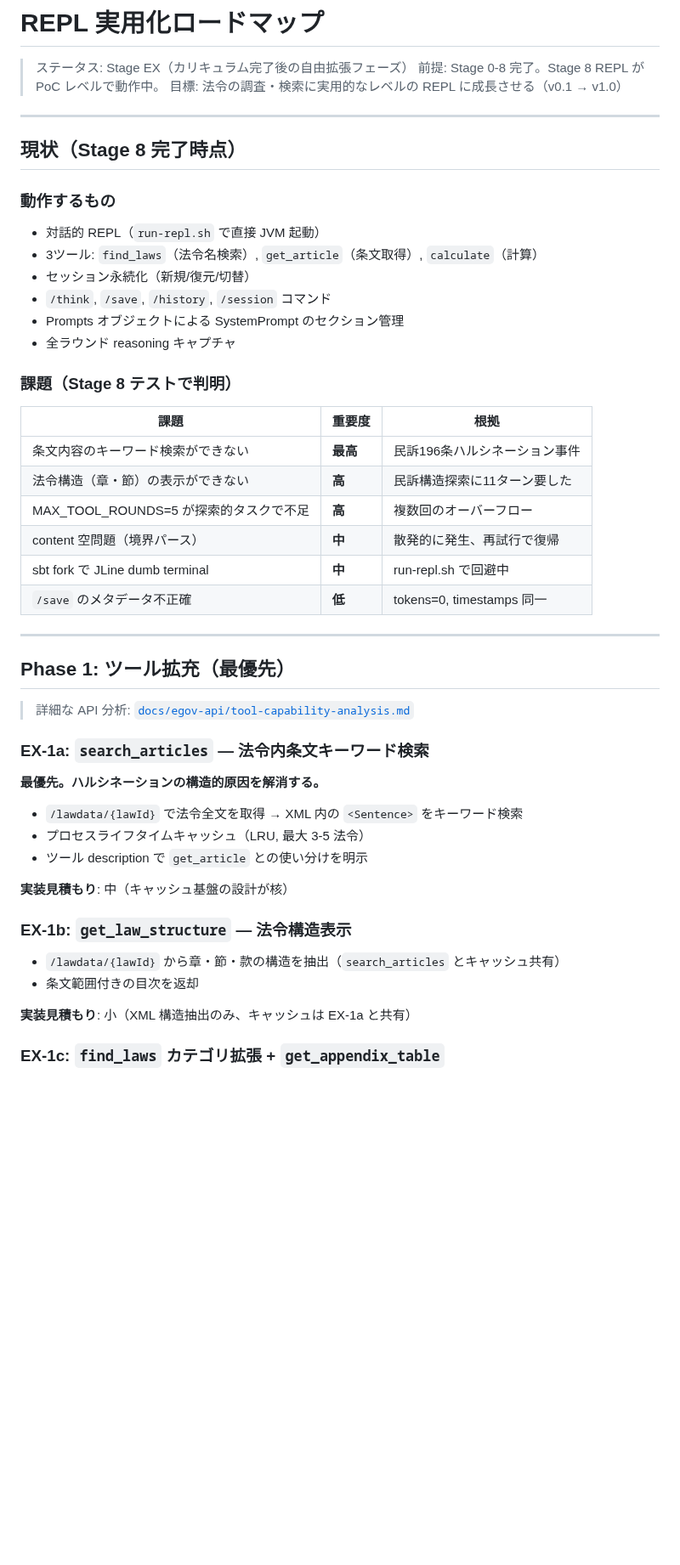
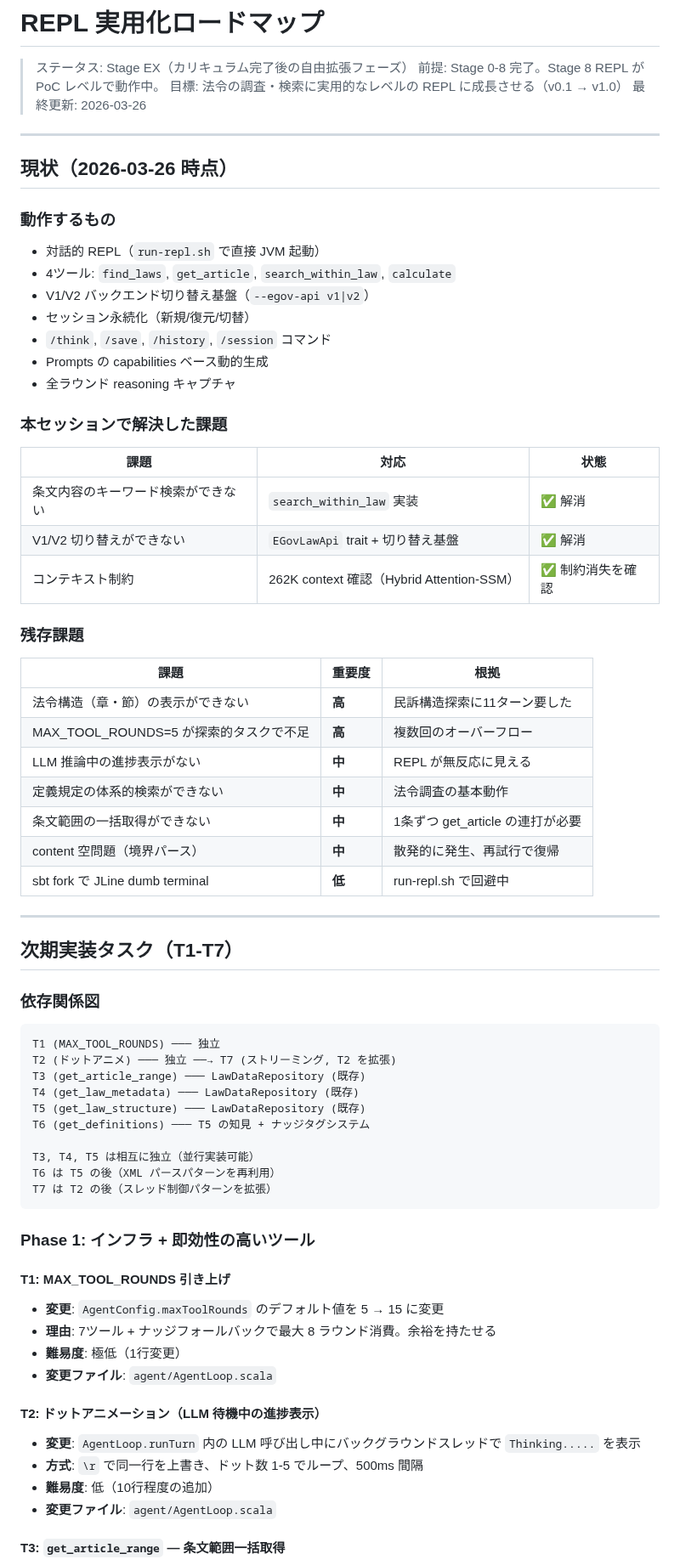
Before and after one commit to nil2013/agentic-system-poc, a Markdown page: docs/guide/repl-roadmap.md, the part around one of its changes. Shown at 85% size. Rendered like a GitHub page; blank space fills up the shorter version.

````diff
--- a/docs/guide/repl-roadmap.md
+++ b/docs/guide/repl-roadmap.md
@@ -3,53 +3,76 @@
 > ステータス: Stage EX（カリキュラム完了後の自由拡張フェーズ）
 > 前提: Stage 0-8 完了。Stage 8 REPL が PoC レベルで動作中。
 > 目標: 法令の調査・検索に実用的なレベルの REPL に成長させる（v0.1 → v1.0）
+> 最終更新: 2026-03-26
 
 ---
 
-## 現状（Stage 8 完了時点）
+## 現状（2026-03-26 時点）
 
 ### 動作するもの
 
 - 対話的 REPL（`run-repl.sh` で直接 JVM 起動）
-- 3ツール: `find_laws`（法令名検索）, `get_article`（条文取得）, `calculate`（計算）
+- 4ツール: `find_laws`, `get_article`, `search_within_law`, `calculate`
+- V1/V2 バックエンド切り替え基盤（`--egov-api v1|v2`）
 - セッション永続化（新規/復元/切替）
 - `/think`, `/save`, `/history`, `/session` コマンド
-- Prompts オブジェクトによる SystemPrompt のセクション管理
+- Prompts の capabilities ベース動的生成
 - 全ラウンド reasoning キャプチャ
 
-### 課題（Stage 8 テストで判明）
+### 本セッションで解決した課題
+
+| 課題 | 対応 | 状態 |
+|------|------|------|
+| 条文内容のキーワード検索ができない | `search_within_law` 実装 | ✅ 解消 |
+| V1/V2 切り替えができない | `EGovLawApi` trait + 切り替え基盤 | ✅ 解消 |
+| コンテキスト制約 | 262K context 確認（Hybrid Attention-SSM） | ✅ 制約消失を確認 |
+
+### 残存課題
 
 | 課題 | 重要度 | 根拠 |
 |------|--------|------|
-| 条文内容のキーワード検索ができない | **最高** | 民訴196条ハルシネーション事件 |
 | 法令構造（章・節）の表示ができない | **高** | 民訴構造探索に11ターン要した |
 | MAX_TOOL_ROUNDS=5 が探索的タスクで不足 | **高** | 複数回のオーバーフロー |
+| LLM 推論中の進捗表示がない | **中** | REPL が無反応に見える |
+| 定義規定の体系的検索ができない | **中** | 法令調査の基本動作 |
+| 条文範囲の一括取得ができない | **中** | 1条ずつ get_article の連打が必要 |
 | content 空問題（境界パース） | **中** | 散発的に発生、再試行で復帰 |
-| sbt fork で JLine dumb terminal | **中** | run-repl.sh で回避中 |
-| `/save` のメタデータ不正確 | **低** | tokens=0, timestamps 同一 |
+| sbt fork で JLine dumb terminal | **低** | run-repl.sh で回避中 |
 
 ---
 
-## Phase 1: ツール拡充（最優先）
+## 次期実装タスク（T1-T7）
 
-> 詳細な API 分析: [`docs/egov-api/tool-capability-analysis.md`](../egov-api/tool-capability-analysis.md)
+### 依存関係図
 
-### EX-1a: `search_articles` — 法令内条文キーワード検索
+```
+T1 (MAX_TOOL_ROUNDS) ─── 独立
+T2 (ドットアニメ) ─── 独立 ──→ T7 (ストリーミング, T2 を拡張)
+T3 (get_article_range) ─── LawDataRepository (既存)
+T4 (get_law_metadata) ─── LawDataRepository (既存)
+T5 (get_law_structure) ─── LawDataRepository (既存)
+T6 (get_definitions) ─── T5 の知見 + ナッジタグシステム
 
-**最優先。ハルシネーションの構造的原因を解消する。**
+T3, T4, T5 は相互に独立（並行実装可能）
+T6 は T5 の後（XML パースパターンを再利用）
+T7 は T2 の後（スレッド制御パターンを拡張）
+```
 
-- `/lawdata/{lawId}` で法令全文を取得 → XML 内の `<Sentence>` をキーワード検索
-- プロセスライフタイムキャッシュ（LRU, 最大 3-5 法令）
-- ツール description で `get_article` との使い分けを明示
+### Phase 1: インフラ + 即効性の高いツール
 
-**実装見積もり**: 中（キャッシュ基盤の設計が核）
+#### T1: MAX_TOOL_ROUNDS 引き上げ
 
-### EX-1b: `get_law_structure` — 法令構造表示
+- **変更**: `AgentConfig.maxToolRounds` のデフォルト値を 5 → 15 に変更
+- **理由**: 7ツール + ナッジフォールバックで最大 8 ラウンド消費。余裕を持たせる
+- **難易度**: 極低（1行変更）
+- **変更ファイル**: `agent/AgentLoop.scala`
 
-- `/lawdata/{lawId}` から章・節・款の構造を抽出（`search_articles` とキャッシュ共有）
-- 条文範囲付きの目次を返却
+#### T2: ドットアニメーション（LLM 待機中の進捗表示）
 
-**実装見積もり**: 小（XML 構造抽出のみ、キャッシュは EX-1a と共有）
+- **変更**: `AgentLoop.runTurn` 内の LLM 呼び出し中にバックグラウンドスレッドで `Thinking.....` を表示
+- **方式**: `\r` で同一行を上書き、ドット数 1-5 でループ、500ms 間隔
+- **難易度**: 低（10行程度の追加）
+- **変更ファイル**: `agent/AgentLoop.scala`
 
-### EX-1c: `find_laws` カテゴリ拡張 + `get_appendix_table`
+#### T3: `get_article_range` — 条文範囲一括取得
 
````
Also changed, not shown: other parts of docs/guide/repl-roadmap.md (+67 -52 lines).
